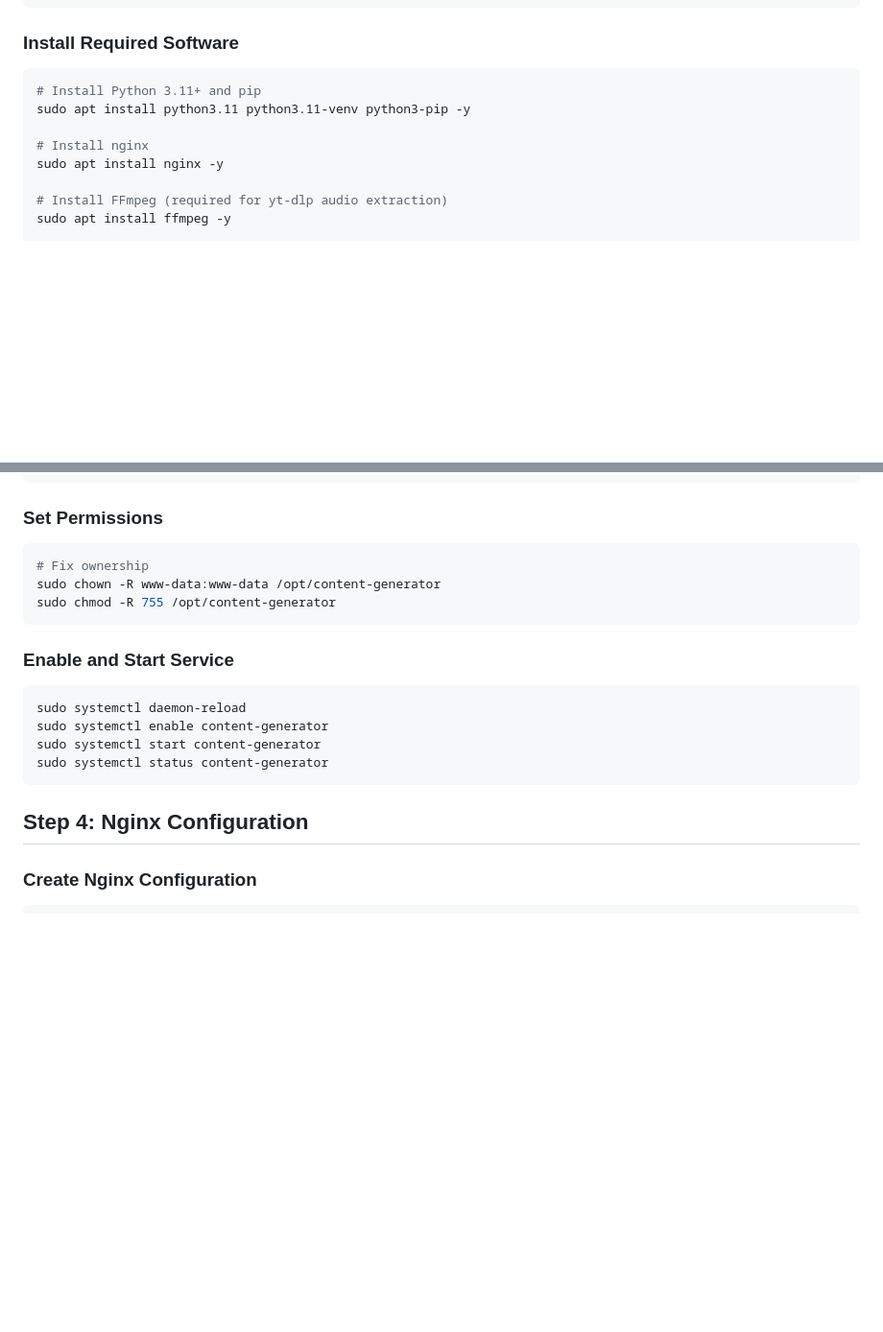
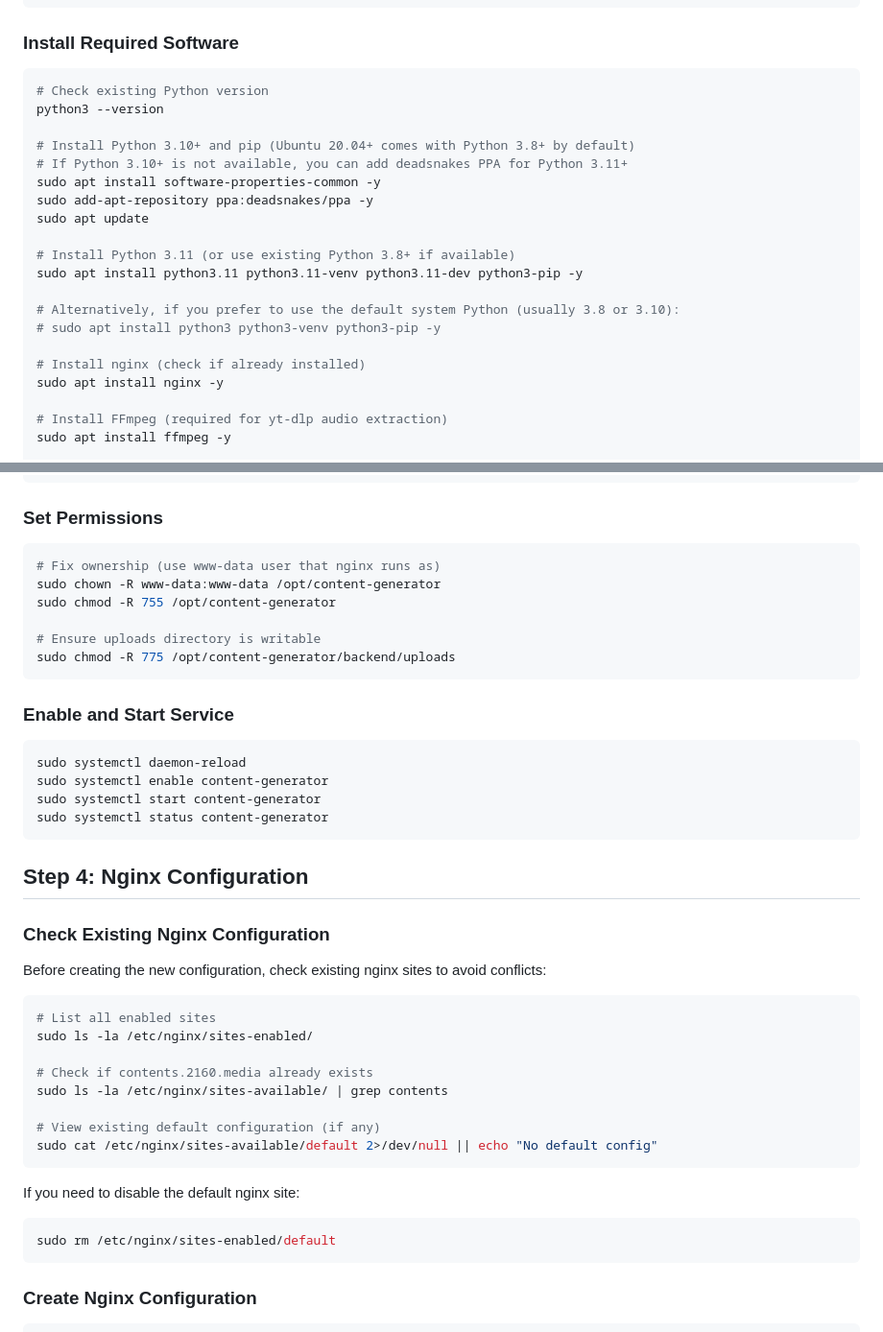
Before and after one commit to RuffBudda/21SIXTY-Content, a Markdown page: DEPLOYMENT.md, 2 parts joined by grey strips. Shown at 96% size. GitHub-like rendering; blank space fills up the shorter version.

````diff
--- a/DEPLOYMENT.md
+++ b/DEPLOYMENT.md
@@ -21,10 +21,22 @@ sudo apt upgrade -y
 ### Install Required Software
 
 ```bash
-# Install Python 3.11+ and pip
-sudo apt install python3.11 python3.11-venv python3-pip -y
+# Check existing Python version
+python3 --version
 
-# Install nginx
+# Install Python 3.10+ and pip (Ubuntu 20.04+ comes with Python 3.8+ by default)
+# If Python 3.10+ is not available, you can add deadsnakes PPA for Python 3.11+
+sudo apt install software-properties-common -y
+sudo add-apt-repository ppa:deadsnakes/ppa -y
+sudo apt update
+
+# Install Python 3.11 (or use existing Python 3.8+ if available)
+sudo apt install python3.11 python3.11-venv python3.11-dev python3-pip -y
+
+# Alternatively, if you prefer to use the default system Python (usually 3.8 or 3.10):
+# sudo apt install python3 python3-venv python3-pip -y
+
+# Install nginx (check if already installed)
 sudo apt install nginx -y
 
 # Install FFmpeg (required for yt-dlp audio extraction)
@@ -143,9 +202,12 @@ WantedBy=multi-user.target
 ### Set Permissions
 
 ```bash
-# Fix ownership
+# Fix ownership (use www-data user that nginx runs as)
 sudo chown -R www-data:www-data /opt/content-generator
 sudo chmod -R 755 /opt/content-generator
+
+# Ensure uploads directory is writable
+sudo chmod -R 775 /opt/content-generator/backend/uploads
 ```
 
 ### Enable and Start Service
@@ -158,6 +220,26 @@ sudo systemctl status content-generator
 ```
 
 ## Step 4: Nginx Configuration
+
+### Check Existing Nginx Configuration
+
+Before creating the new configuration, check existing nginx sites to avoid conflicts:
+
+```bash
+# List all enabled sites
+sudo ls -la /etc/nginx/sites-enabled/
+
+# Check if contents.2160.media already exists
+sudo ls -la /etc/nginx/sites-available/ | grep contents
+
+# View existing default configuration (if any)
+sudo cat /etc/nginx/sites-available/default 2>/dev/null || echo "No default config"
+```
+
+If you need to disable the default nginx site:
+```bash
+sudo rm /etc/nginx/sites-enabled/default
+```
 
 ### Create Nginx Configuration
 
````
Also changed, not shown: other parts of DEPLOYMENT.md (+51 -4 lines).
